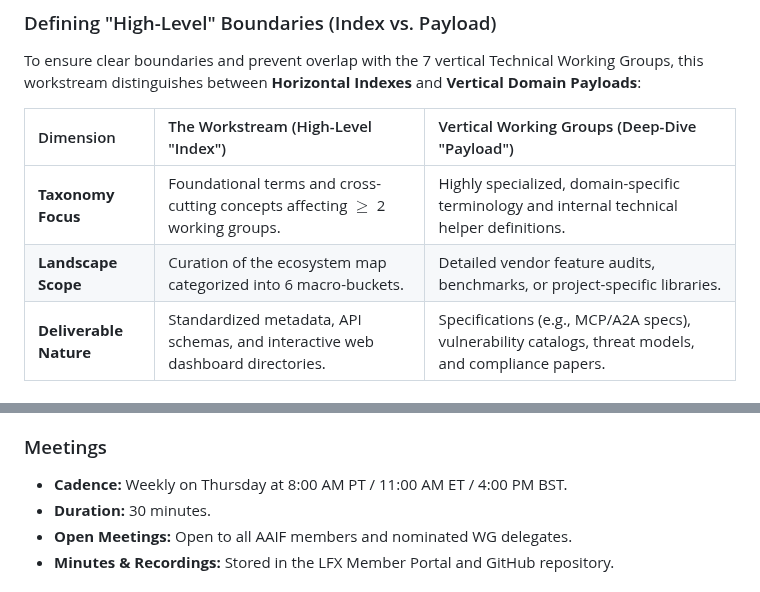
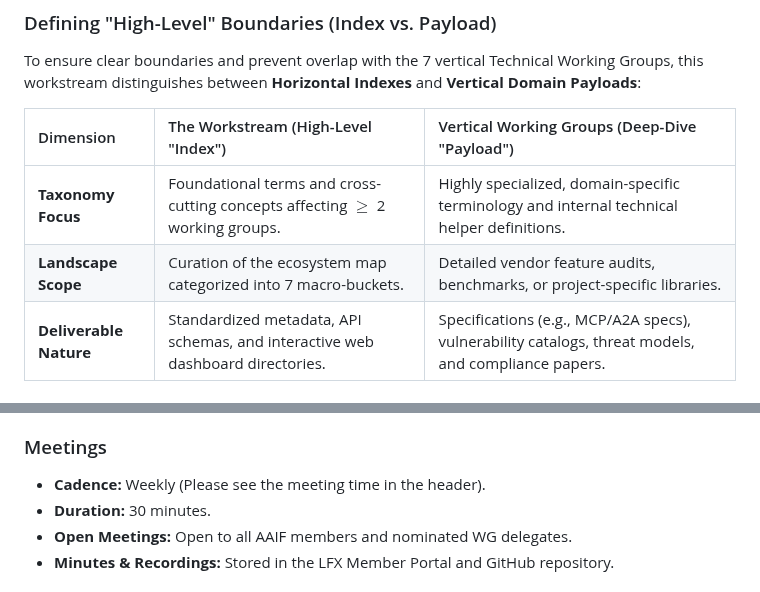
Before and after one commit to aaif/ws-taxonomy-landscape, a Markdown page: charter/charter.md, 2 parts joined by grey strips. Rendered like a GitHub page.

Commit message:
Updated the meeting time to be consistent, and fixed some typo

```diff
--- a/charter/charter.md
+++ b/charter/charter.md
@@ -29,7 +29,7 @@ To ensure clear boundaries and prevent overlap with the 7 vertical Technical Wor
 | Dimension | The Workstream (High-Level "Index") | Vertical Working Groups (Deep-Dive "Payload") |
 | :--- | :--- | :--- |
 | **Taxonomy Focus** | Foundational terms and cross-cutting concepts affecting $\ge$ 2 working groups. | Highly specialized, domain-specific terminology and internal technical helper definitions. |
-| **Landscape Scope** | Curation of the ecosystem map categorized into 6 macro-buckets. | Detailed vendor feature audits, benchmarks, or project-specific libraries. |
+| **Landscape Scope** | Curation of the ecosystem map categorized into 7 macro-buckets. | Detailed vendor feature audits, benchmarks, or project-specific libraries. |
 | **Deliverable Nature** | Standardized metadata, API schemas, and interactive web dashboard directories. | Specifications (e.g., MCP/A2A specs), vulnerability catalogs, threat models, and compliance papers. |
 
 ### Scope Overlap & Conflict Prevention Policy
@@ -87,7 +87,7 @@ To ensure clear boundaries and prevent overlap with the 7 vertical Technical Wor
 *   **Primary Artifacts:** `taxonomy-data.js`, `landscape.yml`, web dashboard portals, governance documentation.
 
 ### Meetings
-*   **Cadence:** Weekly on Thursday at 8:00 AM PT / 11:00 AM ET / 4:00 PM BST.
+*   **Cadence:** Weekly (Please see the meeting time in the header).
 *   **Duration:** 30 minutes.
 *   **Open Meetings:** Open to all AAIF members and nominated WG delegates.
 *   **Minutes & Recordings:** Stored in the LFX Member Portal and GitHub repository.
```
